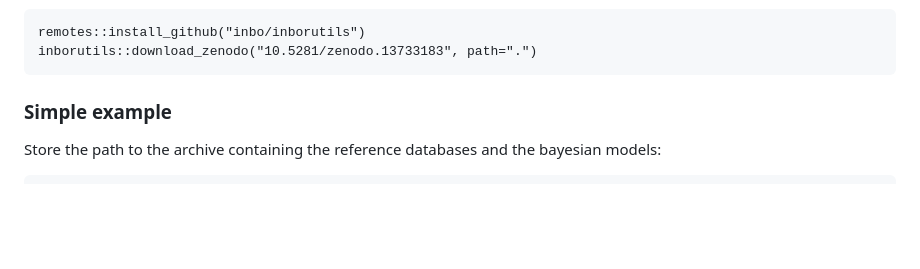
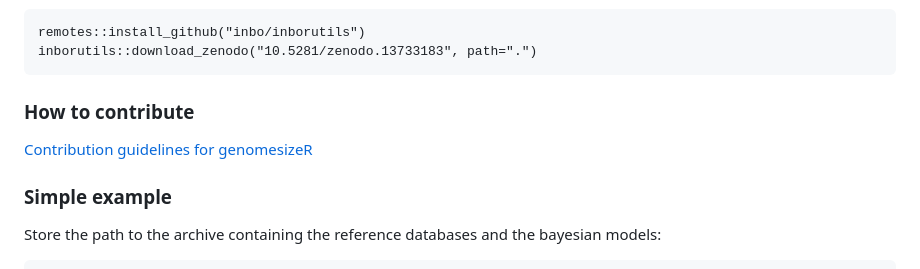
Before and after one commit to ScionResearch/genomesizeR, a Markdown page: README.md, the part around the change. GitHub-like rendering; blank space fills up the shorter version.

Commit message:
Added contributing guidelines and linked in Readme

````diff
--- a/README.md
+++ b/README.md
@@ -31,6 +31,11 @@ Download the archive containing the reference databases and the bayesian models
 remotes::install_github("inbo/inborutils")
 inborutils::download_zenodo("10.5281/zenodo.13733183", path=".")
 ```
+
+### How to contribute
+
+[Contribution guidelines for genomesizeR](CONTRIBUTING.md)
+
 
 ### Simple example
 
````
Also changed, not shown: CONTRIBUTING.md (added, +105 -0 lines).
